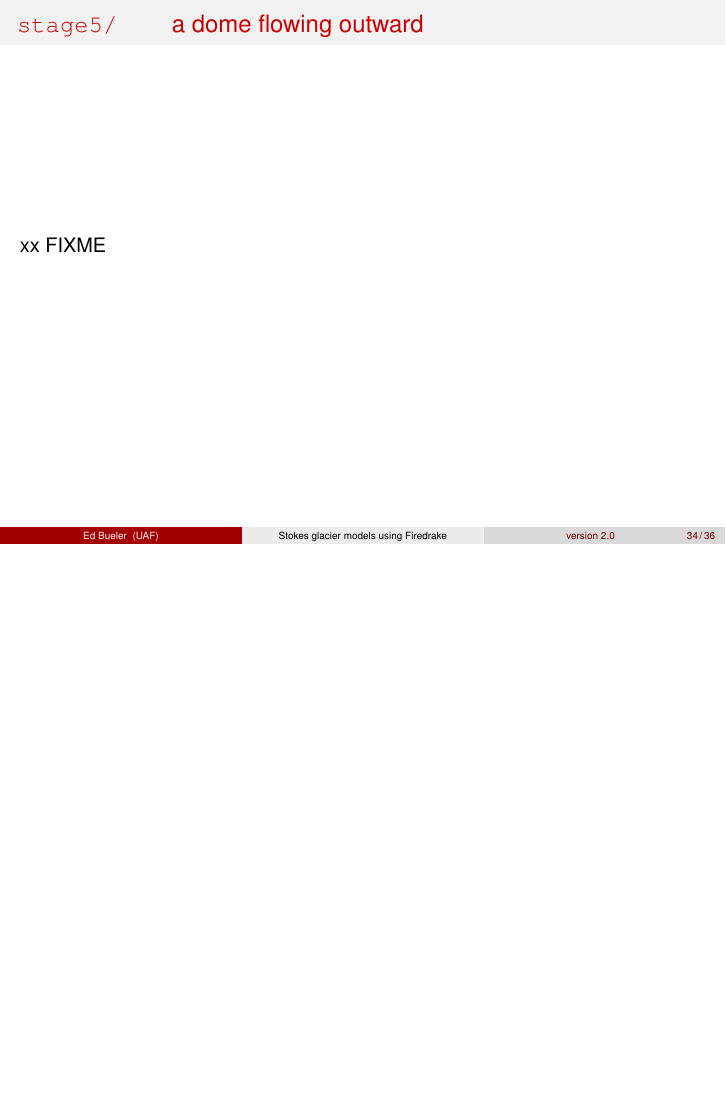
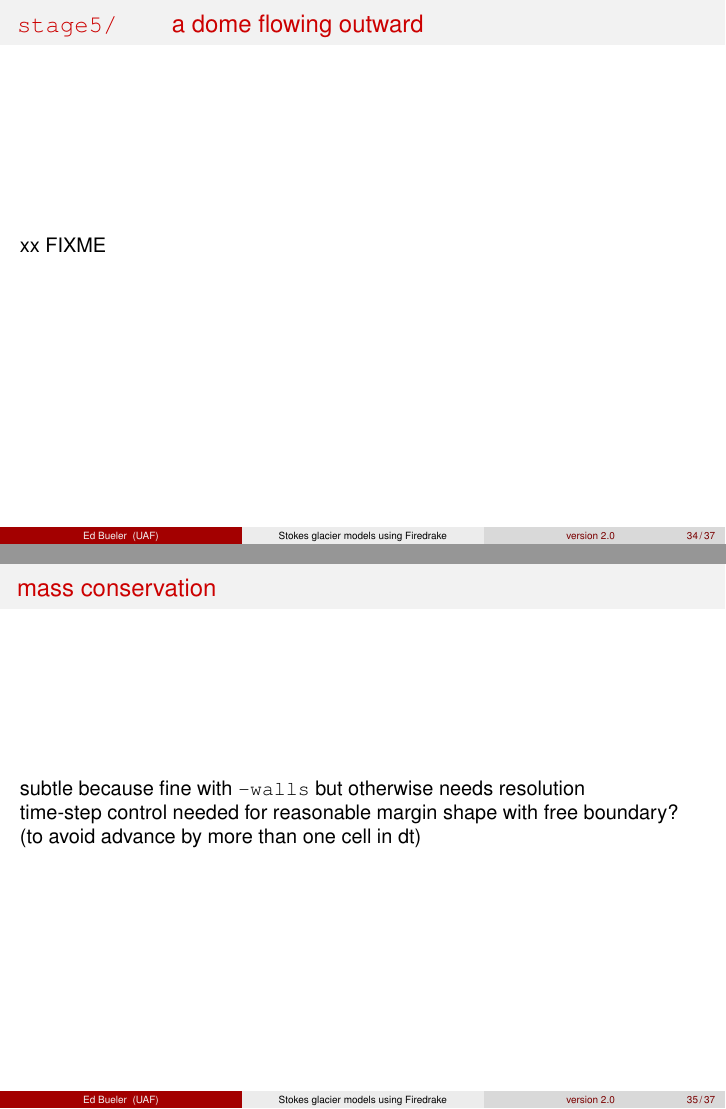
Before and after one commit to bueler/stokes-ice-tutorial, LaTeX slides (latex/slides.tex): page 35 of 37 before the commit and pages 35 and 36 of 38 after it, the two joined at a grey line, the shorter picture padded with empty space. Compiled offline with pdfLaTeX.

Commit message:
will need to set expectations

```diff
--- a/latex/slides.tex
+++ b/latex/slides.tex
@@ -937,6 +937,15 @@ xx FIXME
 \end{frame}
 
 
+
+\begin{frame}{mass conservation}
+
+subtle because fine with \texttt{-walls} but otherwise needs resolution
+
+time-step control needed for reasonable margin shape with free boundary? (to avoid advance by more than one cell in dt)
+\end{frame}
+
+
 \begin{frame}{learn more}
 
 \qquad \large \href{https://github.com/bueler/stokes-ice-tutorial}{\texttt{github.com/bueler/stokes-ice-tutorial}}
```
